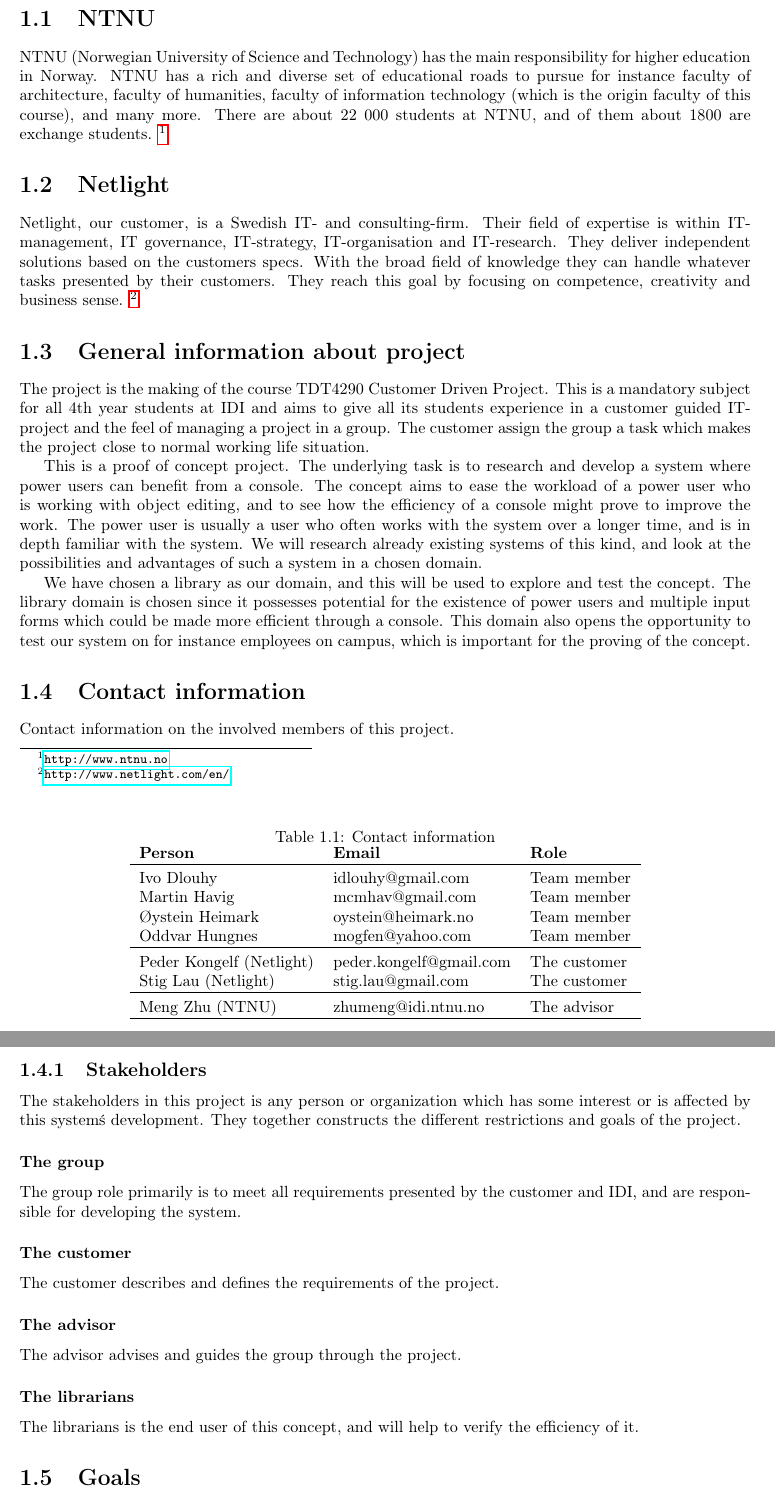
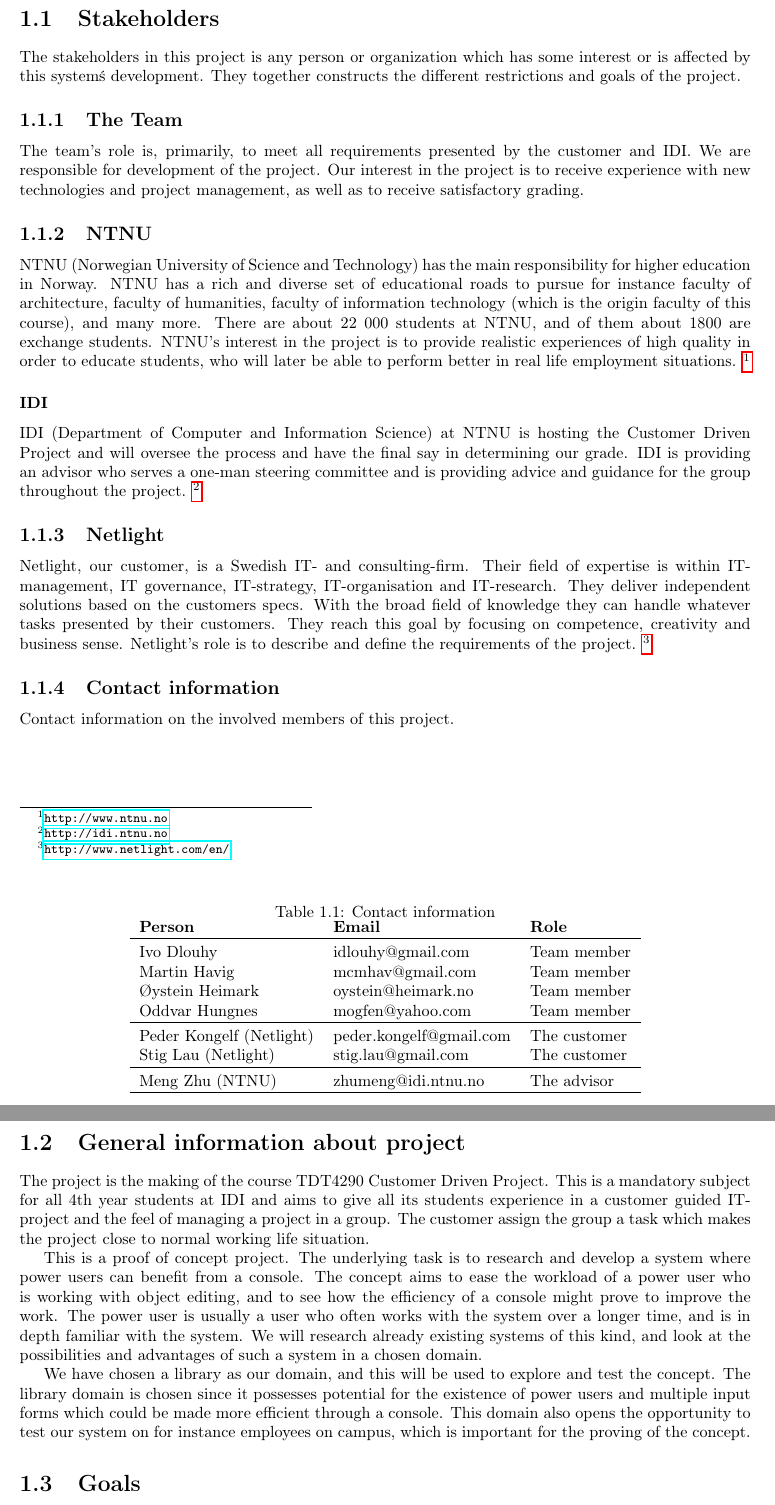
Before and after one commit to idlouhy/wonsole, a LaTeX thesis (report/src/report.tex, which reads report/src/chapter/01-introduction.tex): two parts of pages 9 and 10 of 99, joined at a grey line, cut so that both start at the same text. Compiled offline with pdfLaTeX.

Commit message:
Merged sections into stakeholders

```diff
--- a/report/src/chapter/01-introduction.tex
+++ b/report/src/chapter/01-introduction.tex
@@ -7,23 +7,26 @@
 
 \clearpage
 
-\section{NTNU}
-NTNU (Norwegian University of Science and Technology) has the main responsibility for higher education in Norway. NTNU has a rich and diverse set of educational roads to pursue for instance faculty of architecture, faculty of humanities, faculty of information technology (which is the origin faculty of this course), and many more. There are about 22 000 students at NTNU, and of them about 1800 are exchange students.
+\section{Stakeholders}
+
+The stakeholders in this project is any person or organization which has some interest or is affected by this system\'s development. They together constructs the different restrictions and goals of the project.
+
+\subsection{The Team}
+The team's role is, primarily, to meet all requirements presented by the customer and IDI. We are responsible for development of the project. Our interest in the project is to receive experience with new technologies and project management, as well as to receive satisfactory grading.
+
+\subsection{NTNU}
+NTNU (Norwegian University of Science and Technology) has the main responsibility for higher education in Norway. NTNU has a rich and diverse set of educational roads to pursue for instance faculty of architecture, faculty of humanities, faculty of information technology (which is the origin faculty of this course), and many more. There are about 22 000 students at NTNU, and of them about 1800 are exchange students. NTNU's interest in the project is to provide realistic experiences of high quality in order to educate students, who will later be able to perform better in real life employment situations.
 \footnote{\url{http://www.ntnu.no}}
 
-\section{Netlight}
-Netlight, our customer, is a Swedish IT- and consulting-firm. Their field of expertise is within IT-management, IT governance, IT-strategy, IT-organisation and IT-research. They deliver independent solutions based on the customers specs. With the broad field of knowledge they can handle whatever tasks presented by their customers. They reach this goal by focusing on competence, creativity and business sense.
+\subsubsection{IDI}
+IDI (Department of Computer and Information Science) at NTNU is hosting the Customer Driven Project and will oversee the process and have the final say in determining our grade. IDI is providing an advisor who serves a one-man steering committee and is providing advice and guidance for the group throughout the project.
+\footnote{\url{http://idi.ntnu.no}}
+
+\subsection{Netlight}
+Netlight, our customer, is a Swedish IT- and consulting-firm. Their field of expertise is within IT-management, IT governance, IT-strategy, IT-organisation and IT-research. They deliver independent solutions based on the customers specs. With the broad field of knowledge they can handle whatever tasks presented by their customers. They reach this goal by focusing on competence, creativity and business sense. Netlight's role is to describe and define the requirements of the project.
 \footnote{\url{http://www.netlight.com/en/}}
 
-\section{General information about project}
-The project is the making of the course TDT4290 Customer Driven Project. This is a mandatory subject for all 4th year students at IDI and aims to give all its students experience in a customer guided IT-project and the feel of managing a project in a group. The customer assign the group a task which makes the project close to normal working life situation.
-
-This is a proof of concept project. The underlying task is to research and develop a system where power users can benefit from a console.  The concept aims to ease the workload of a power user who is working with object editing, and to see how the efficiency of a console might prove to improve the work. The power user is usually a user who often works with the system over a longer time, and is in depth familiar with the system. We will research already existing systems of this kind, and look at the possibilities and advantages of such a system in a chosen domain.
-
-We have chosen a library as our domain, and this will be used to explore and test the concept. The library domain is chosen since it possesses potential for the existence of power users and multiple input forms which could be made more efficient through a console. This domain also opens the opportunity to test our system on for instance employees on campus, which is important for the proving of the concept.
-
-
-\section{Contact information}
+\subsection{Contact information}
 Contact information on the involved members of this project.
 \begin{table}
 \centering
@@ -44,22 +47,13 @@
 \end{tabular}
 \end{table}
 
-\subsection{Stakeholders}
-The stakeholders in this project is any person or organization which has some interest or is affected by this system\'s development. They together constructs the different restrictions and goals of the project.
 
-\subsubsection[]{The group}
-The group role primarily is to meet all requirements presented by the customer and IDI, and are responsible for developing the system.
+\section{General information about project}
+The project is the making of the course TDT4290 Customer Driven Project. This is a mandatory subject for all 4th year students at IDI and aims to give all its students experience in a customer guided IT-project and the feel of managing a project in a group. The customer assign the group a task which makes the project close to normal working life situation.
 
-\subsubsection[]{The customer}
-The customer describes and defines the requirements of the project.
+This is a proof of concept project. The underlying task is to research and develop a system where power users can benefit from a console.  The concept aims to ease the workload of a power user who is working with object editing, and to see how the efficiency of a console might prove to improve the work. The power user is usually a user who often works with the system over a longer time, and is in depth familiar with the system. We will research already existing systems of this kind, and look at the possibilities and advantages of such a system in a chosen domain.
 
-\subsubsection[]{The advisor}
-The advisor advises and guides the group through the project.
-
-\subsubsection[]{The librarians}
-The librarians is the end user of this concept, and will help to verify the efficiency of it.
-
-
+We have chosen a library as our domain, and this will be used to explore and test the concept. The library domain is chosen since it possesses potential for the existence of power users and multiple input forms which could be made more efficient through a console. This domain also opens the opportunity to test our system on for instance employees on campus, which is important for the proving of the concept.
 
 \section{Goals}
 \begin{enumerate}
```
